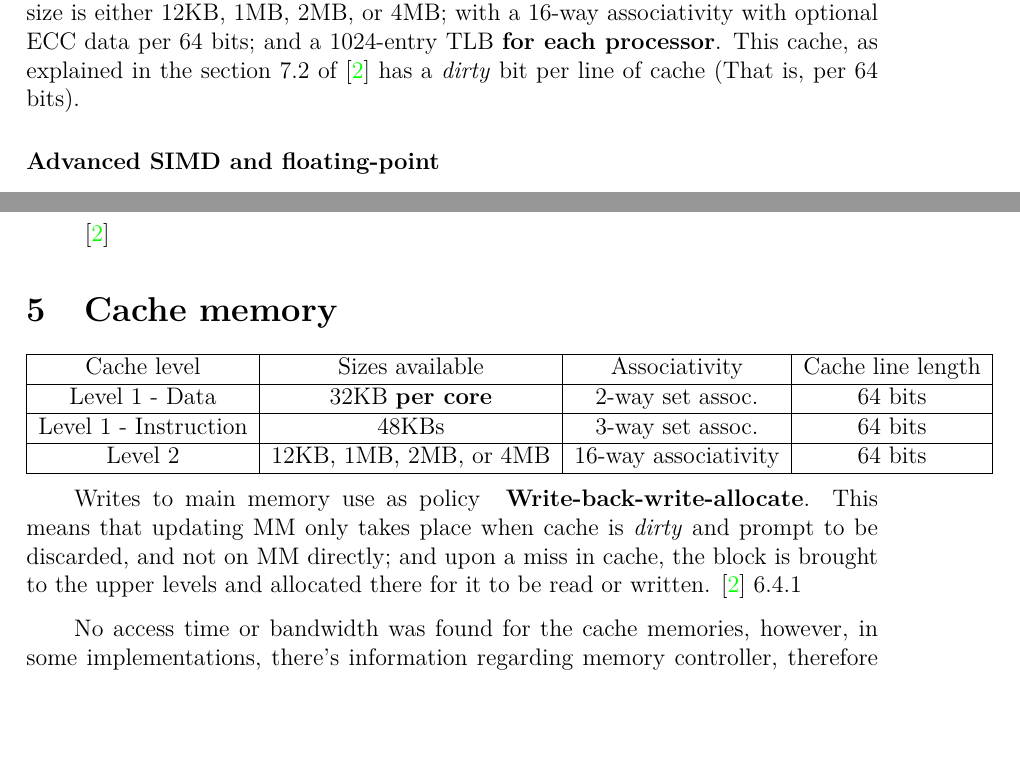
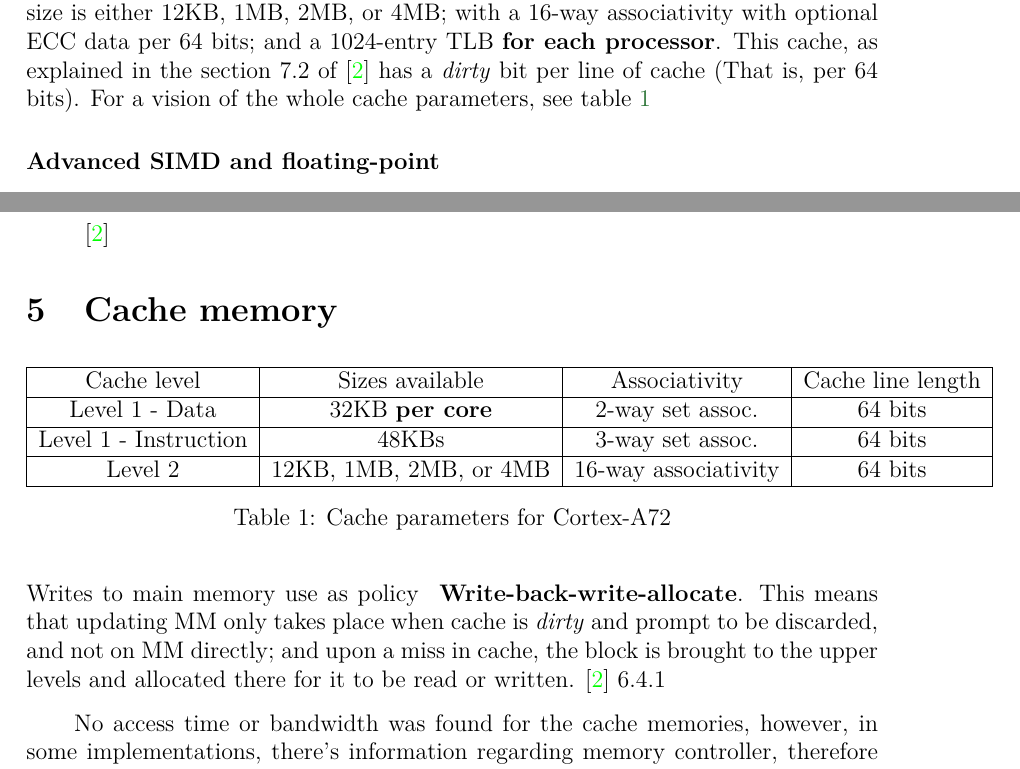
Before and after one commit to bishetheanswer/AcFinalProjectReport, a LaTeX document (finalproject.tex, which reads Miguel.tex): two parts of pages 10 and 11 of 12, joined at a grey line, cut so that both start at the same text, the shorter picture padded with empty space. Compiled offline with pdfLaTeX.

Commit message:
Tabla de cache y referencia

```diff
--- a/Miguel.tex
+++ b/Miguel.tex
@@ -47,7 +47,7 @@ L1 is a 32KB 2-way associative cache with 64-bits-long lines, and can optionally
 \subsubsection*{Level-2 of cache}
 Services the both the data and instruction L1 in case of cache miss, and keeps coherence. For that, it keeps a duplicate of the tag fields of each L1 cache.
 Its size is either 12KB, 1MB, 2MB, or 4MB; with a 16-way associativity with optional ECC data per 64 bits; and a 1024-entry TLB \textbf{for each processor}.
-This cache, as explained in the section 7.2 of \cite{cortexA72manual} has a \textit{dirty} bit per line of cache (That is, per 64 bits).
+This cache, as explained in the section 7.2 of \cite{cortexA72manual} has a \textit{dirty} bit per line of cache (That is, per 64 bits). For a vision of the whole cache parameters, see table \ref{cachetable}
 
 \subsubsection*{Advanced SIMD and floating-point}
 It gives support to ARMv8 advanced SIMD (Simple Input, multiple data) and floating-point operations. Optionally, it is up to the implementation to include an optional cryptography engine, albeit with contractual rights. \cite{cortexA72manual}
@@ -71,7 +71,10 @@ Provides with the ability to trigger interrupts and trigger events. \cite{cortex
 	\cite{cortexA72manual}
 \end{itemize}
 \section{Cache memory}
+
+\begin{table}[H]
 \begin{tabular}{|c|c|c|c|}
+
 	\hline
 	Cache level & Sizes available & Associativity & Cache line length \\
 	\hline
@@ -82,6 +85,9 @@ Provides with the ability to trigger interrupts and trigger events. \cite{cortex
 	Level 2 & 12KB, 1MB, 2MB, or 4MB & 16-way associativity & 64 bits \\
 	\hline
 \end{tabular}
+\caption{Cache parameters for Cortex-A72}
+\label{cachetable}
+\end{table}
 
 
 Writes to main memory use as policy \textbf{ Write-back-write-allocate}. This means that updating MM only takes place when cache is \textit{dirty} and prompt to be discarded, and not on MM directly; and upon a miss in cache, the block is brought to the upper levels and allocated there for it to be read or written.
```
